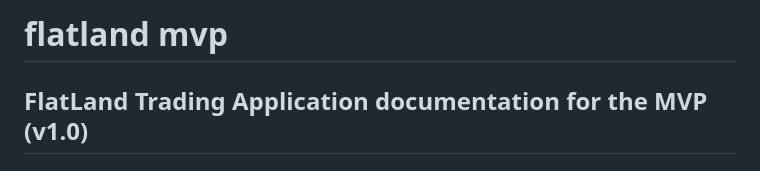
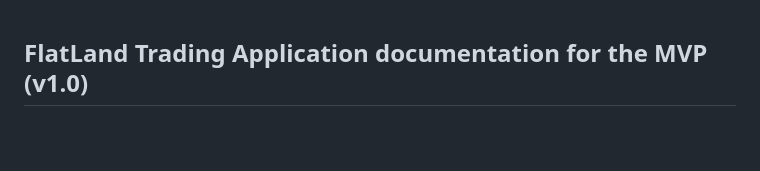
Before and after one commit to matthewmorganstein/flatland, a Markdown page: README.md, the part around the change. Rendered like a GitHub page; blank space fills up the shorter version.

```diff
--- a/README.md
+++ b/README.md
@@ -1,4 +1,3 @@
-# flatland mvp
 ## FlatLand Trading Application documentation for the MVP (v1.0)
 # Overview
 
```
